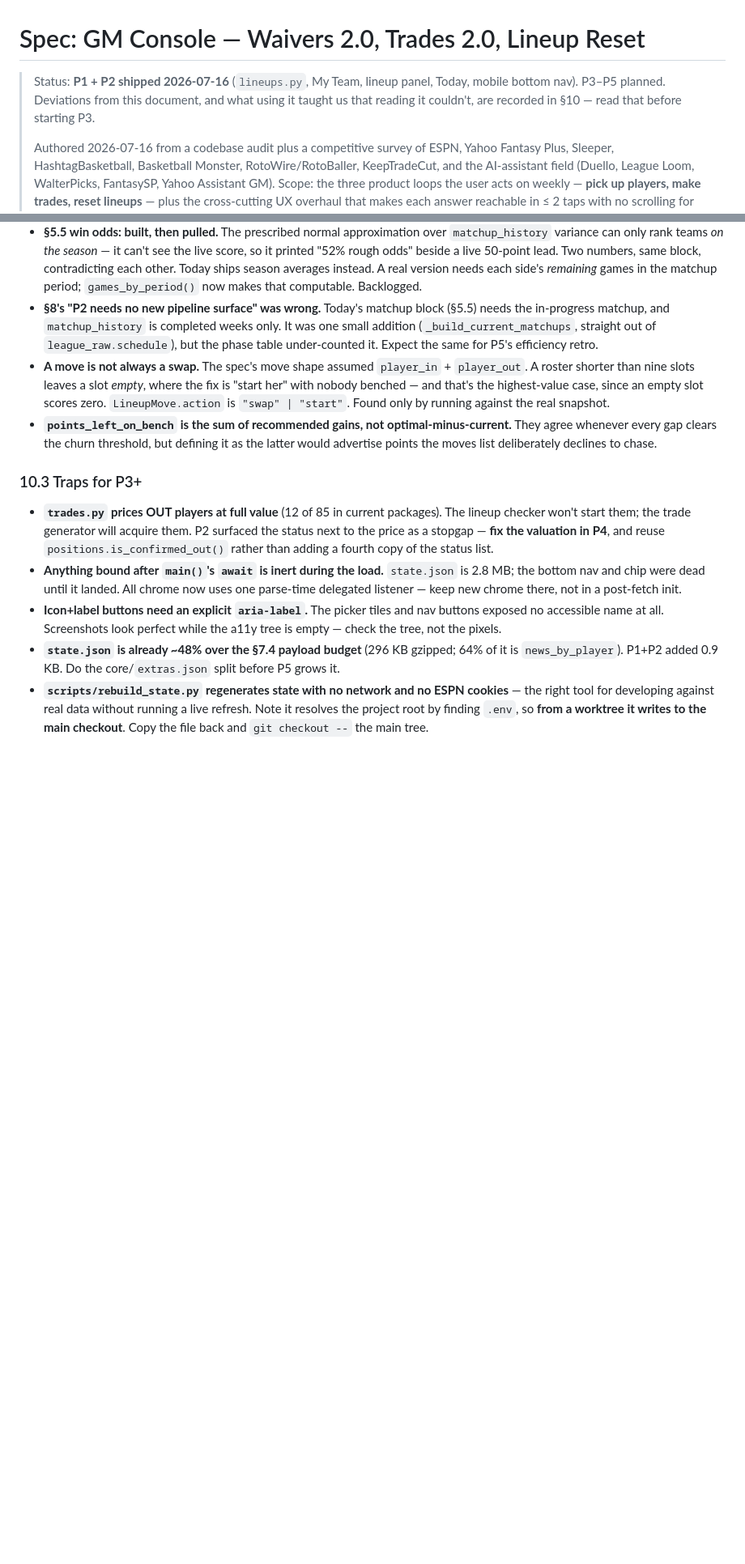
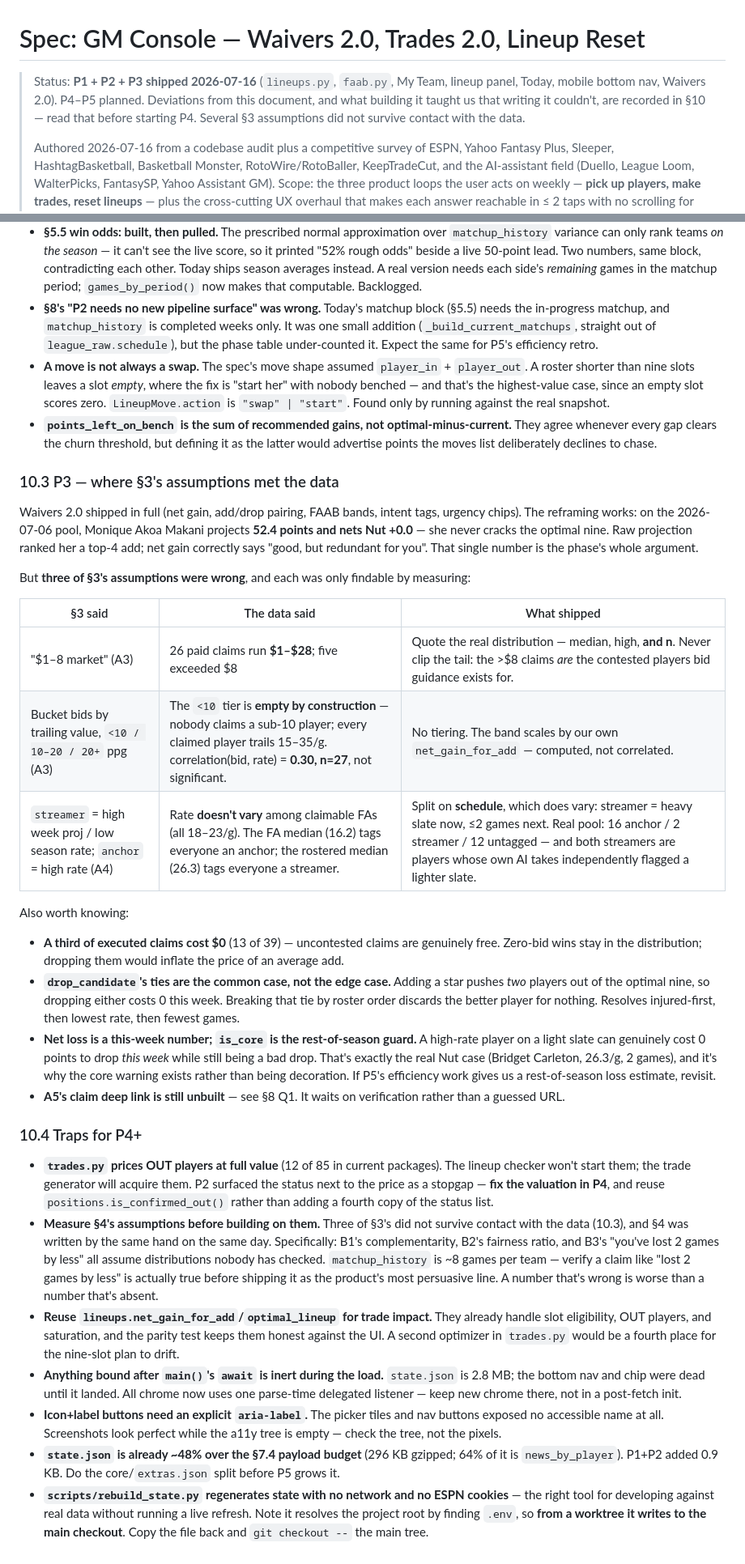
Before and after one commit to pranava0x0/FantasyGM, a Markdown page: docs/gm-console-spec.md, 2 parts joined by grey strips. Shown at 81% size. Drawn GitHub-style; blank space fills up the shorter version.

Commit message:
docs: record what P3 measured, and warn P4 to measure first
The spec's §3 was written from a codebase audit; three of its assumptions
were wrong in ways only measurement could reveal — the FAAB market's $28
tail, a value tier that's empty by construction, and a streamer/anchor split
on a variable (rate) that doesn't vary among claimable players. §10.3 tabulates
each against what the data actually said.

The forward-looking point matters more than the retrospective one: §4 was
written by the same hand on the same day, so P4 should verify B1's
complementarity, B2's fairness ratio, and especially B3's "you've lost 2
games by less" against the real ~8-game matchup history before shipping any
of them. A number that's wrong is worse than a number that's absent.

Also folds the now-shipped "Streamer vs anchor" backlog item in, recording
why its proposed rate-based definition had to be replaced rather than just
marking it done.

```diff
--- a/docs/gm-console-spec.md
+++ b/docs/gm-console-spec.md
@@ -1,8 +1,9 @@
 # Spec: GM Console — Waivers 2.0, Trades 2.0, Lineup Reset
 
-> Status: **P1 + P2 shipped 2026-07-16** (`lineups.py`, My Team, lineup panel, Today, mobile
-> bottom nav). P3–P5 planned. Deviations from this document, and what using it taught us that
-> reading it couldn't, are recorded in §10 — read that before starting P3.
+> Status: **P1 + P2 + P3 shipped 2026-07-16** (`lineups.py`, `faab.py`, My Team, lineup panel,
+> Today, mobile bottom nav, Waivers 2.0). P4–P5 planned. Deviations from this document, and
+> what building it taught us that writing it couldn't, are recorded in §10 — read that before
+> starting P4. Several §3 assumptions did not survive contact with the data.
 >
 > Authored 2026-07-16 from a codebase audit
 > plus a competitive survey of ESPN, Yahoo Fantasy Plus, Sleeper, HashtagBasketball,
@@ -532,12 +533,55 @@ before P3; the sections above are the *intent*, this is the *ground truth*.
   agree whenever every gap clears the churn threshold, but defining it as the latter would
   advertise points the moves list deliberately declines to chase.
 
-### 10.3 Traps for P3+
+### 10.3 P3 — where §3's assumptions met the data
+
+Waivers 2.0 shipped in full (net gain, add/drop pairing, FAAB bands, intent tags, urgency
+chips). The reframing works: on the 2026-07-06 pool, Monique Akoa Makani projects **52.4
+points and nets Nut +0.0** — she never cracks the optimal nine. Raw projection ranked her a
+top-4 add; net gain correctly says "good, but redundant for you". That single number is the
+phase's whole argument.
+
+But **three of §3's assumptions were wrong**, and each was only findable by measuring:
+
+| §3 said | The data said | What shipped |
+| --- | --- | --- |
+| "$1–8 market" (A3) | 26 paid claims run **$1–$28**; five exceeded $8 | Quote the real distribution — median, high, **and n**. Never clip the tail: the >$8 claims *are* the contested players bid guidance exists for. |
+| Bucket bids by trailing value, `<10 / 10–20 / 20+` ppg (A3) | The `<10` tier is **empty by construction** — nobody claims a sub-10 player; every claimed player trails 15–35/g. correlation(bid, rate) = **0.30, n=27**, not significant. | No tiering. The band scales by our own `net_gain_for_add` — computed, not correlated. |
+| `streamer` = high week proj / low season rate; `anchor` = high rate (A4) | Rate **doesn't vary** among claimable FAs (all 18–23/g). The FA median (16.2) tags everyone an anchor; the rostered median (26.3) tags everyone a streamer. | Split on **schedule**, which does vary: streamer = heavy slate now, ≤2 games next. Real pool: 16 anchor / 2 streamer / 12 untagged — and both streamers are players whose own AI takes independently flagged a lighter slate. |
+
+Also worth knowing:
+
+- **A third of executed claims cost $0** (13 of 39) — uncontested claims are genuinely free.
+  Zero-bid wins stay in the distribution; dropping them would inflate the price of an average
+  add.
+- **`drop_candidate`'s ties are the common case, not the edge case.** Adding a star pushes
+  *two* players out of the optimal nine, so dropping either costs 0 this week. Breaking that
+  tie by roster order discards the better player for nothing. Resolves injured-first, then
+  lowest rate, then fewest games.
+- **Net loss is a this-week number; `is_core` is the rest-of-season guard.** A high-rate
+  player on a light slate can genuinely cost 0 points to drop *this week* while still being a
+  bad drop. That's exactly the real Nut case (Bridget Carleton, 26.3/g, 2 games), and it's why
+  the core warning exists rather than being decoration. If P5's efficiency work gives us a
+  rest-of-season loss estimate, revisit.
+- **A5's claim deep link is still unbuilt** — see §8 Q1. It waits on verification rather than
+  a guessed URL.
+
+### 10.4 Traps for P4+
 
 - **`trades.py` prices OUT players at full value** (12 of 85 in current packages). The lineup
   checker won't start them; the trade generator will acquire them. P2 surfaced the status
   next to the price as a stopgap — **fix the valuation in P4**, and reuse
   `positions.is_confirmed_out()` rather than adding a fourth copy of the status list.
+- **Measure §4's assumptions before building on them.** Three of §3's did not survive contact
+  with the data (10.3), and §4 was written by the same hand on the same day. Specifically:
+  B1's complementarity, B2's fairness ratio, and B3's "you've lost 2 games by less" all assume
+  distributions nobody has checked. `matchup_history` is ~8 games per team — verify a claim
+  like "lost 2 games by less" is actually true before shipping it as the product's most
+  persuasive line. A number that's wrong is worse than a number that's absent.
+- **Reuse `lineups.net_gain_for_add`/`optimal_lineup` for trade impact.** They already handle
+  slot eligibility, OUT players, and saturation, and the parity test keeps them honest against
+  the UI. A second optimizer in `trades.py` would be a fourth place for the nine-slot plan to
+  drift.
 - **Anything bound after `main()`'s `await` is inert during the load.** `state.json` is 2.8 MB;
   the bottom nav and chip were dead until it landed. All chrome now uses one parse-time
   delegated listener — keep new chrome there, not in a post-fetch init.
```
Also changed, not shown: other parts of docs/gm-console-spec.md (+2 -2 lines), BACKLOG.md (+4 -3 lines), ISSUES.md (+3 -0 lines).
